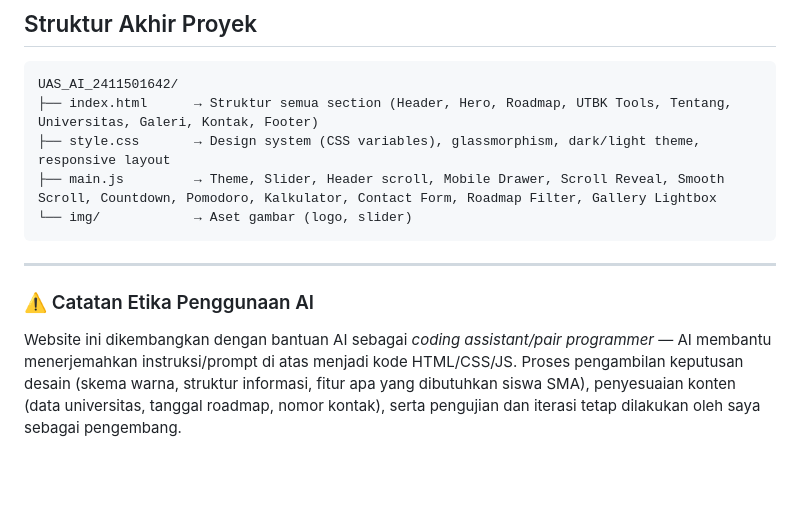
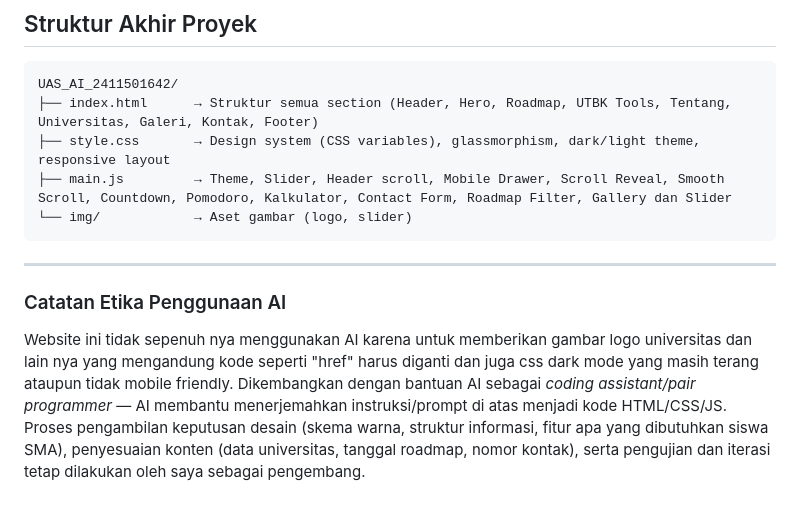
Before and after one commit to ejerai/Campus-Goes-To-School, a Markdown page: README.md, the part around the change. Rendered like a GitHub page; blank space fills up the shorter version.

````diff
--- a/README.md
+++ b/README.md
@@ -135,12 +135,12 @@ Prompt tambahan yang diterapkan lintas komponen selama proses pengembangan:
 UAS_AI_2411501642/
 ├── index.html      → Struktur semua section (Header, Hero, Roadmap, UTBK Tools, Tentang, Universitas, Galeri, Kontak, Footer)
 ├── style.css       → Design system (CSS variables), glassmorphism, dark/light theme, responsive layout
-├── main.js         → Theme, Slider, Header scroll, Mobile Drawer, Scroll Reveal, Smooth Scroll, Countdown, Pomodoro, Kalkulator, Contact Form, Roadmap Filter, Gallery Lightbox
+├── main.js         → Theme, Slider, Header scroll, Mobile Drawer, Scroll Reveal, Smooth Scroll, Countdown, Pomodoro, Kalkulator, Contact Form, Roadmap Filter, Gallery dan Slider
 └── img/            → Aset gambar (logo, slider)
 ```
 
 ---
 
-### ⚠️ Catatan Etika Penggunaan AI
+### Catatan Etika Penggunaan AI
 
-Website ini dikembangkan dengan bantuan AI sebagai *coding assistant/pair programmer* — AI membantu menerjemahkan instruksi/prompt di atas menjadi kode HTML/CSS/JS. Proses pengambilan keputusan desain (skema warna, struktur informasi, fitur apa yang dibutuhkan siswa SMA), penyesuaian konten (data universitas, tanggal roadmap, nomor kontak), serta pengujian dan iterasi tetap dilakukan oleh saya sebagai pengembang.
+Website ini tidak sepenuh nya menggunakan AI karena untuk memberikan gambar logo universitas dan lain nya yang mengandung kode seperti "href" harus diganti dan juga css dark mode yang masih terang ataupun tidak mobile friendly. Dikembangkan dengan bantuan AI sebagai *coding assistant/pair programmer* — AI membantu menerjemahkan instruksi/prompt di atas menjadi kode HTML/CSS/JS. Proses pengambilan keputusan desain (skema warna, struktur informasi, fitur apa yang dibutuhkan siswa SMA), penyesuaian konten (data universitas, tanggal roadmap, nomor kontak), serta pengujian dan iterasi tetap dilakukan oleh saya sebagai pengembang.
````
